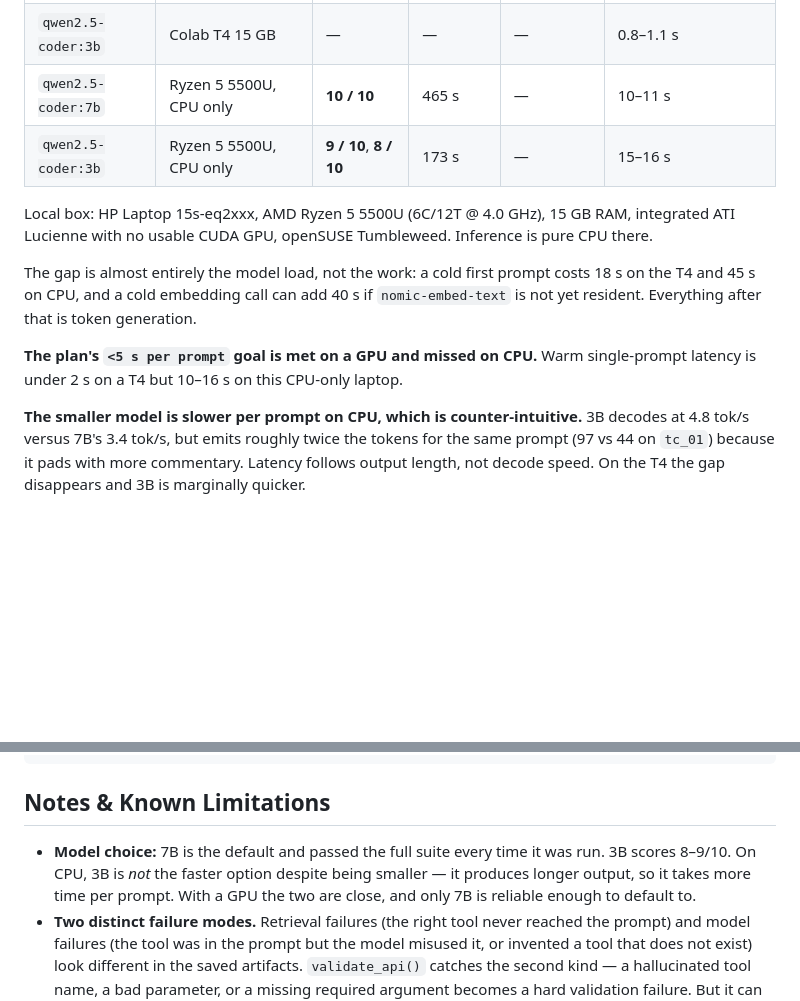
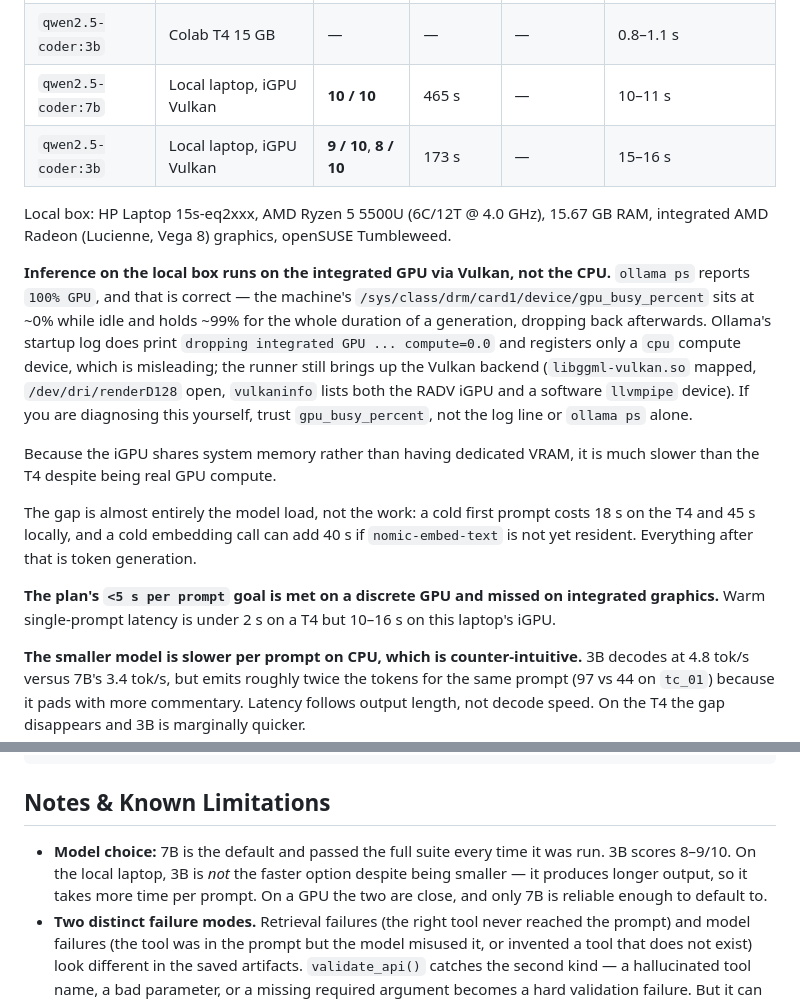
Before and after one commit to polucifier/grass-agent, a Markdown page: README.md, 2 parts joined by grey strips. Rendered like a GitHub page; blank space fills up the shorter version.

Commit message:
fix: correct a wrong hardware claim - local runs use the iGPU, not the CPU
I had claimed the local box did "pure CPU" inference. That was wrong, and
the user caught it via `ollama ps` reporting 100% GPU. I had inferred it
from a single ollama startup log line instead of measuring.

Measured properly. /sys/class/drm/card1/device/gpu_busy_percent reads ~0%
while idle, holds 99% for the entire duration of a 7b generation, then
returns to ~1%. The integrated Radeon (Lucienne, Vega 8) is doing the
compute via Vulkan.

The startup log is genuinely misleading here: it prints "dropping
integrated GPU ... compute=0.0" and registers only a cpu compute device,
yet the runner still brings up libggml-vulkan.so, holds /dev/dri/renderD128
open, and vulkaninfo lists both the RADV iGPU and a software llvmpipe
device. Also corrected mid-investigation: `ps -eo pcpu` is a lifetime
average, not instantaneous, so the first CPU-load numbers I took (~300%)
were meaningless. /proc/<pid>/stat deltas give the real figure, ~334%.

Corrected the results table (local rows are iGPU Vulkan, not CPU-only) and
the performance-goal note: <5s per prompt is met on a discrete T4 and
missed on integrated graphics. The 3b-slower-than-7b finding stands - it
was measured with the iGPU active throughout.

Also corrected the RAM figure to the real 15.67 GB; nothing is reserved
there, the apparent 1 GB shortfall was GB vs GiB.

```diff
--- a/README.md
+++ b/README.md
@@ -175,14 +175,18 @@ Artifacts are always written to `benchmarks/output/`, pass or fail, each prefixe
 |-------|----------|--------|--------------|--------------|---------------------|
 | `qwen2.5-coder:7b` | Colab T4 15 GB | **10 / 10** | 191 s | 49 s | **0.9–1.8 s** |
 | `qwen2.5-coder:3b` | Colab T4 15 GB | — | — | — | 0.8–1.1 s |
-| `qwen2.5-coder:7b` | Ryzen 5 5500U, CPU only | **10 / 10** | 465 s | — | 10–11 s |
-| `qwen2.5-coder:3b` | Ryzen 5 5500U, CPU only | **9 / 10**, **8 / 10** | 173 s | — | 15–16 s |
+| `qwen2.5-coder:7b` | Local laptop, iGPU Vulkan | **10 / 10** | 465 s | — | 10–11 s |
+| `qwen2.5-coder:3b` | Local laptop, iGPU Vulkan | **9 / 10**, **8 / 10** | 173 s | — | 15–16 s |
 
-Local box: HP Laptop 15s-eq2xxx, AMD Ryzen 5 5500U (6C/12T @ 4.0 GHz), 15 GB RAM, integrated ATI Lucienne with no usable CUDA GPU, openSUSE Tumbleweed. Inference is pure CPU there.
+Local box: HP Laptop 15s-eq2xxx, AMD Ryzen 5 5500U (6C/12T @ 4.0 GHz), 15.67 GB RAM, integrated AMD Radeon (Lucienne, Vega 8) graphics, openSUSE Tumbleweed.
 
-The gap is almost entirely the model load, not the work: a cold first prompt costs 18 s on the T4 and 45 s on CPU, and a cold embedding call can add 40 s if `nomic-embed-text` is not yet resident. Everything after that is token generation.
+**Inference on the local box runs on the integrated GPU via Vulkan, not the CPU.** `ollama ps` reports `100% GPU`, and that is correct — the machine's `/sys/class/drm/card1/device/gpu_busy_percent` sits at ~0% while idle and holds ~99% for the whole duration of a generation, dropping back afterwards. Ollama's startup log does print `dropping integrated GPU ... compute=0.0` and registers only a `cpu` compute device, which is misleading; the runner still brings up the Vulkan backend (`libggml-vulkan.so` mapped, `/dev/dri/renderD128` open, `vulkaninfo` lists both the RADV iGPU and a software `llvmpipe` device). If you are diagnosing this yourself, trust `gpu_busy_percent`, not the log line or `ollama ps` alone.
 
-**The plan's `<5 s per prompt` goal is met on a GPU and missed on CPU.** Warm single-prompt latency is under 2 s on a T4 but 10–16 s on this CPU-only laptop.
+Because the iGPU shares system memory rather than having dedicated VRAM, it is much slower than the T4 despite being real GPU compute.
+
+The gap is almost entirely the model load, not the work: a cold first prompt costs 18 s on the T4 and 45 s locally, and a cold embedding call can add 40 s if `nomic-embed-text` is not yet resident. Everything after that is token generation.
+
+**The plan's `<5 s per prompt` goal is met on a discrete GPU and missed on integrated graphics.** Warm single-prompt latency is under 2 s on a T4 but 10–16 s on this laptop's iGPU.
 
 **The smaller model is slower per prompt on CPU, which is counter-intuitive.** 3B decodes at 4.8 tok/s versus 7B's 3.4 tok/s, but emits roughly twice the tokens for the same prompt (97 vs 44 on `tc_01`) because it pads with more commentary. Latency follows output length, not decode speed. On the T4 the gap disappears and 3B is marginally quicker.
 
@@ -228,7 +232,7 @@ options:
 
 ## Notes & Known Limitations
 
-- **Model choice:** 7B is the default and passed the full suite every time it was run. 3B scores 8–9/10. On CPU, 3B is *not* the faster option despite being smaller — it produces longer output, so it takes more time per prompt. With a GPU the two are close, and only 7B is reliable enough to default to.
+- **Model choice:** 7B is the default and passed the full suite every time it was run. 3B scores 8–9/10. On the local laptop, 3B is *not* the faster option despite being smaller — it produces longer output, so it takes more time per prompt. On a GPU the two are close, and only 7B is reliable enough to default to.
 - **Two distinct failure modes.** Retrieval failures (the right tool never reached the prompt) and model failures (the tool was in the prompt but the model misused it, or invented a tool that does not exist) look different in the saved artifacts. `validate_api()` catches the second kind — a hallucinated tool name, a bad parameter, or a missing required argument becomes a hard validation failure. But it can only catch what it can parse: nothing here checks whether the *chosen* tool is semantically right for the request, or whether the arguments make sense.
 - **The suite is 10 cases and the output is not deterministic.** Re-running may change the generated scripts and may move a case either way; a model or retrieval change should be judged on the whole suite, not a single case.
 - **No execution.** This engine only generates scripts. It does not run GRASS, resolve input data, or verify results — it validates syntax and API signatures, nothing more. A script that passes every check can still fail when executed against real data.
```
